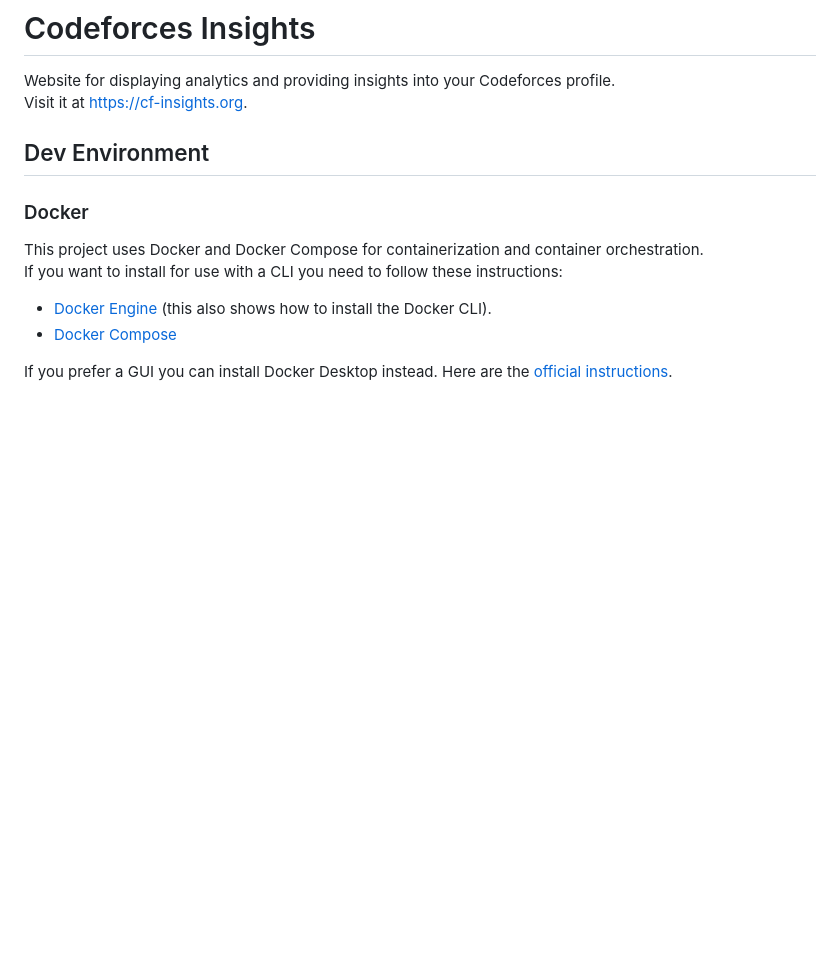
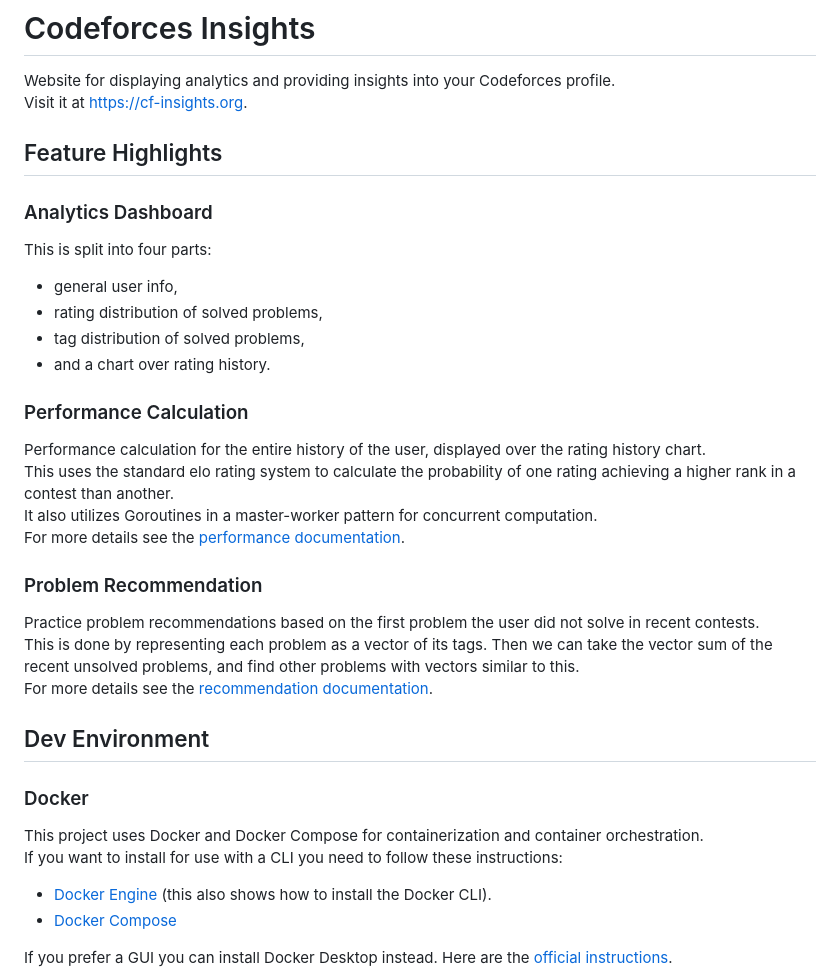
Before and after one commit to Yuqzii/codeforces-insights, a Markdown page: README.md, the part around the change. Drawn GitHub-style; blank space fills up the shorter version.

Commit message:
docs: update README with feature highlights
Added feature highlights section detailing analytics dashboard, performance calculation, and problem recommendation.

```diff
--- a/README.md
+++ b/README.md
@@ -1,6 +1,29 @@
 # Codeforces Insights
 Website for displaying analytics and providing insights into your Codeforces profile.\
 Visit it at https://cf-insights.org.
+
+
+## Feature Highlights
+### Analytics Dashboard
+This is split into four parts:
+- general user info,
+- rating distribution of solved problems,
+- tag distribution of solved problems,
+- and a chart over rating history.
+
+
+### Performance Calculation
+Performance calculation for the entire history of the user, displayed over the rating history chart.\
+This uses the standard elo rating system to calculate the probability of one rating achieving a higher rank in a contest than another.\
+It also utilizes Goroutines in a master-worker pattern for concurrent computation.\
+For more details see the [performance documentation](docs/performance.md).
+
+
+### Problem Recommendation
+Practice problem recommendations based on the first problem the user did not solve in recent contests.\
+This is done by representing each problem as a vector of its tags.
+Then we can take the vector sum of the recent unsolved problems, and find other problems with vectors similar to this.\
+For more details see the [recommendation documentation](docs/recommend.md).
 
 
 ## Dev Environment
```
